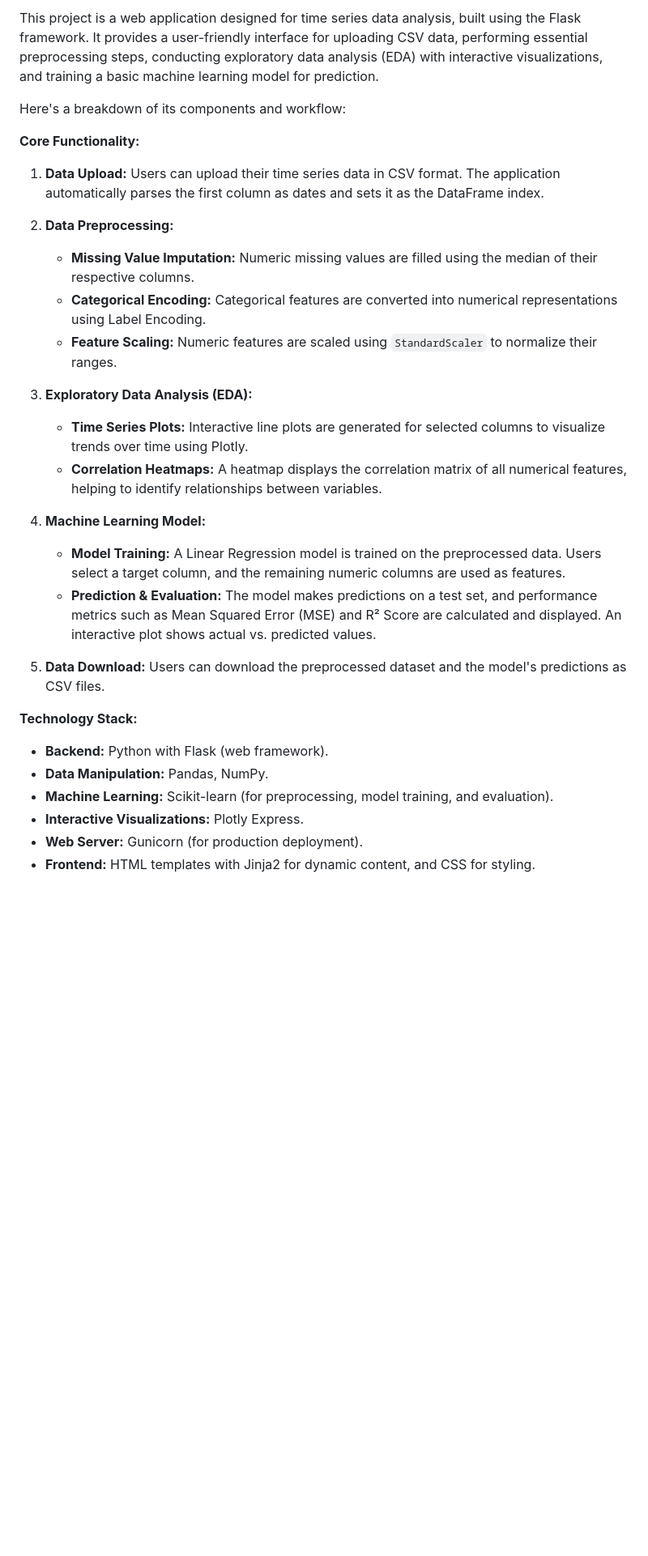
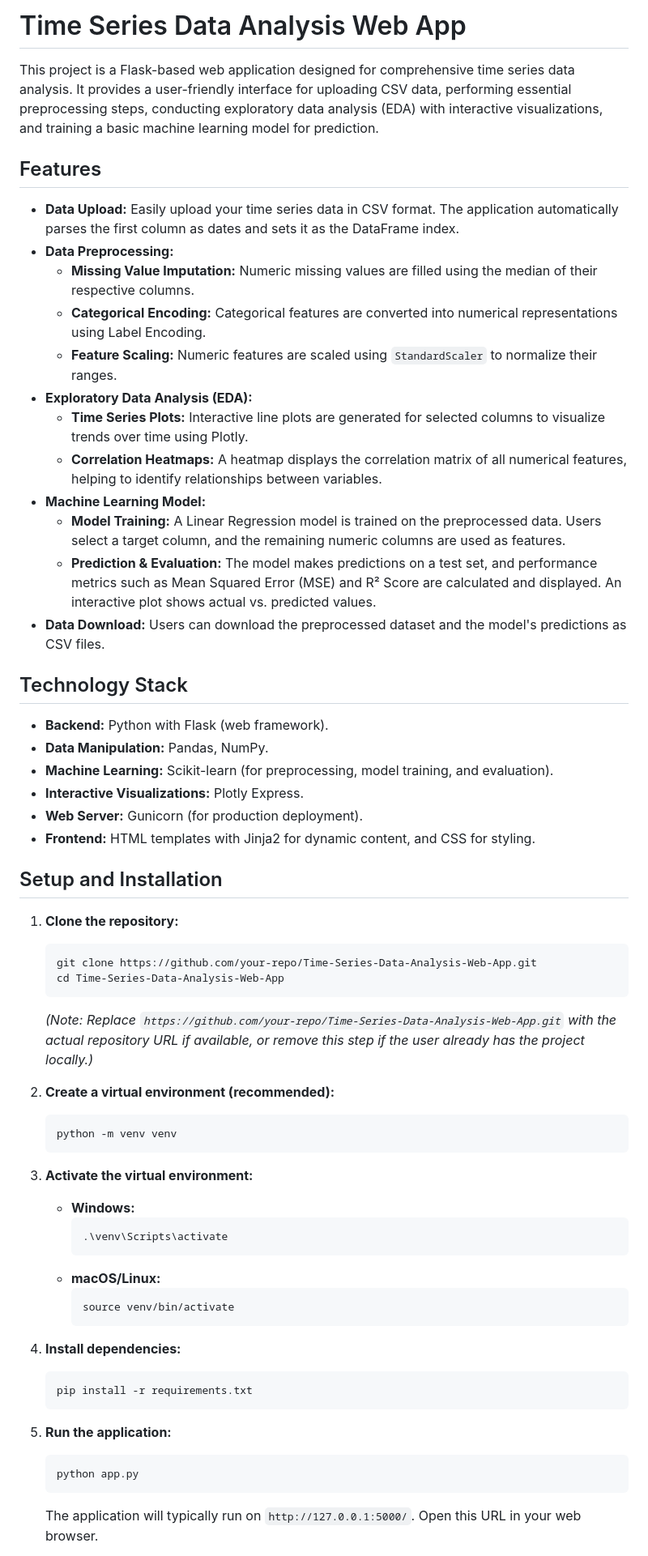
Before and after one commit to jamilEmon/Time-Series-Data-Analysis-Web-App, a Markdown page: README.md, the part around the change printed below. Shown: that part at 81% size. Rendered like a GitHub page; blank space fills up the shorter version.

Commit message:
Revise README for improved clarity and structure
Updated the README to enhance clarity and structure, detailing features, setup instructions, and project architecture.

````diff
--- a/README.md
+++ b/README.md
@@ -1,35 +1,64 @@
-This project is a web application designed for time series data analysis, built using the Flask framework. It provides a user-friendly interface for uploading CSV data, performing essential preprocessing steps, conducting exploratory data analysis (EDA) with interactive visualizations, and training a basic machine learning model for prediction.
+# Time Series Data Analysis Web App
 
-Here's a breakdown of its components and workflow:
+This project is a Flask-based web application designed for comprehensive time series data analysis. It provides a user-friendly interface for uploading CSV data, performing essential preprocessing steps, conducting exploratory data analysis (EDA) with interactive visualizations, and training a basic machine learning model for prediction.
 
-__Core Functionality:__
+## Features
 
-1. __Data Upload:__ Users can upload their time series data in CSV format. The application automatically parses the first column as dates and sets it as the DataFrame index.
+*   **Data Upload:** Easily upload your time series data in CSV format. The application automatically parses the first column as dates and sets it as the DataFrame index.
+*   **Data Preprocessing:**
+    *   **Missing Value Imputation:** Numeric missing values are filled using the median of their respective columns.
+    *   **Categorical Encoding:** Categorical features are converted into numerical representations using Label Encoding.
+    *   **Feature Scaling:** Numeric features are scaled using `StandardScaler` to normalize their ranges.
+*   **Exploratory Data Analysis (EDA):**
+    *   **Time Series Plots:** Interactive line plots are generated for selected columns to visualize trends over time using Plotly.
+    *   **Correlation Heatmaps:** A heatmap displays the correlation matrix of all numerical features, helping to identify relationships between variables.
+*   **Machine Learning Model:**
+    *   **Model Training:** A Linear Regression model is trained on the preprocessed data. Users select a target column, and the remaining numeric columns are used as features.
+    *   **Prediction & Evaluation:** The model makes predictions on a test set, and performance metrics such as Mean Squared Error (MSE) and R² Score are calculated and displayed. An interactive plot shows actual vs. predicted values.
+*   **Data Download:** Users can download the preprocessed dataset and the model's predictions as CSV files.
 
-2. __Data Preprocessing:__
+## Technology Stack
 
-   - __Missing Value Imputation:__ Numeric missing values are filled using the median of their respective columns.
-   - __Categorical Encoding:__ Categorical features are converted into numerical representations using Label Encoding.
-   - __Feature Scaling:__ Numeric features are scaled using `StandardScaler` to normalize their ranges.
+*   **Backend:** Python with Flask (web framework).
+*   **Data Manipulation:** Pandas, NumPy.
+*   **Machine Learning:** Scikit-learn (for preprocessing, model training, and evaluation).
+*   **Interactive Visualizations:** Plotly Express.
+*   **Web Server:** Gunicorn (for production deployment).
+*   **Frontend:** HTML templates with Jinja2 for dynamic content, and CSS for styling.
 
-3. __Exploratory Data Analysis (EDA):__
+## Setup and Installation
 
-   - __Time Series Plots:__ Interactive line plots are generated for selected columns to visualize trends over time using Plotly.
-   - __Correlation Heatmaps:__ A heatmap displays the correlation matrix of all numerical features, helping to identify relationships between variables.
+1.  **Clone the repository:**
+    ```bash
+    git clone https://github.com/your-repo/Time-Series-Data-Analysis-Web-App.git
+    cd Time-Series-Data-Analysis-Web-App
+    ```
+    *(Note: Replace `https://github.com/your-repo/Time-Series-Data-Analysis-Web-App.git` with the actual repository URL if available, or remove this step if the user already has the project locally.)*
 
-4. __Machine Learning Model:__
+2.  **Create a virtual environment (recommended):**
+    ```bash
+    python -m venv venv
+    ```
 
-   - __Model Training:__ A Linear Regression model is trained on the preprocessed data. Users select a target column, and the remaining numeric columns are used as features.
-   - __Prediction & Evaluation:__ The model makes predictions on a test set, and performance metrics such as Mean Squared Error (MSE) and R² Score are calculated and displayed. An interactive plot shows actual vs. predicted values.
+3.  **Activate the virtual environment:**
+    *   **Windows:**
+        ```bash
+        .\venv\Scripts\activate
+        ```
+    *   **macOS/Linux:**
+        ```bash
+        source venv/bin/activate
+        ```
 
-5. __Data Download:__ Users can download the preprocessed dataset and the model's predictions as CSV files.
+4.  **Install dependencies:**
+    ```bash
+    pip install -r requirements.txt
+    ```
 
-__Technology Stack:__
+5.  **Run the application:**
+    ```bash
+    python app.py
+    ```
 
-- __Backend:__ Python with Flask (web framework).
-- __Data Manipulation:__ Pandas, NumPy.
-- __Machine Learning:__ Scikit-learn (for preprocessing, model training, and evaluation).
-- __Interactive Visualizations:__ Plotly Express.
-- __Web Server:__ Gunicorn (for production deployment).
-- __Frontend:__ HTML templates with Jinja2 for dynamic content, and CSS for styling.
+    The application will typically run on `http://127.0.0.1:5000/`. Open this URL in your web browser.
 
````
Also changed, not shown: other parts of README.md (+73 -5 lines).
